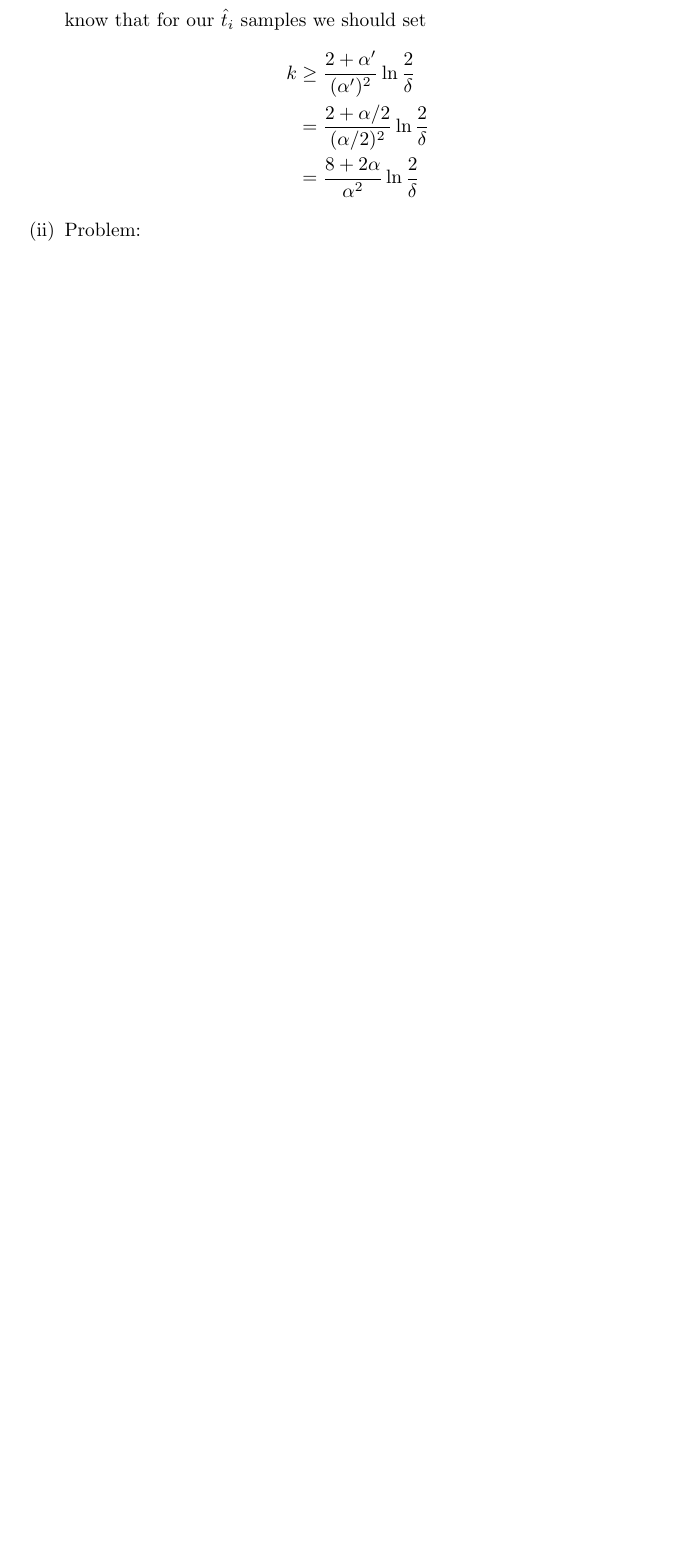
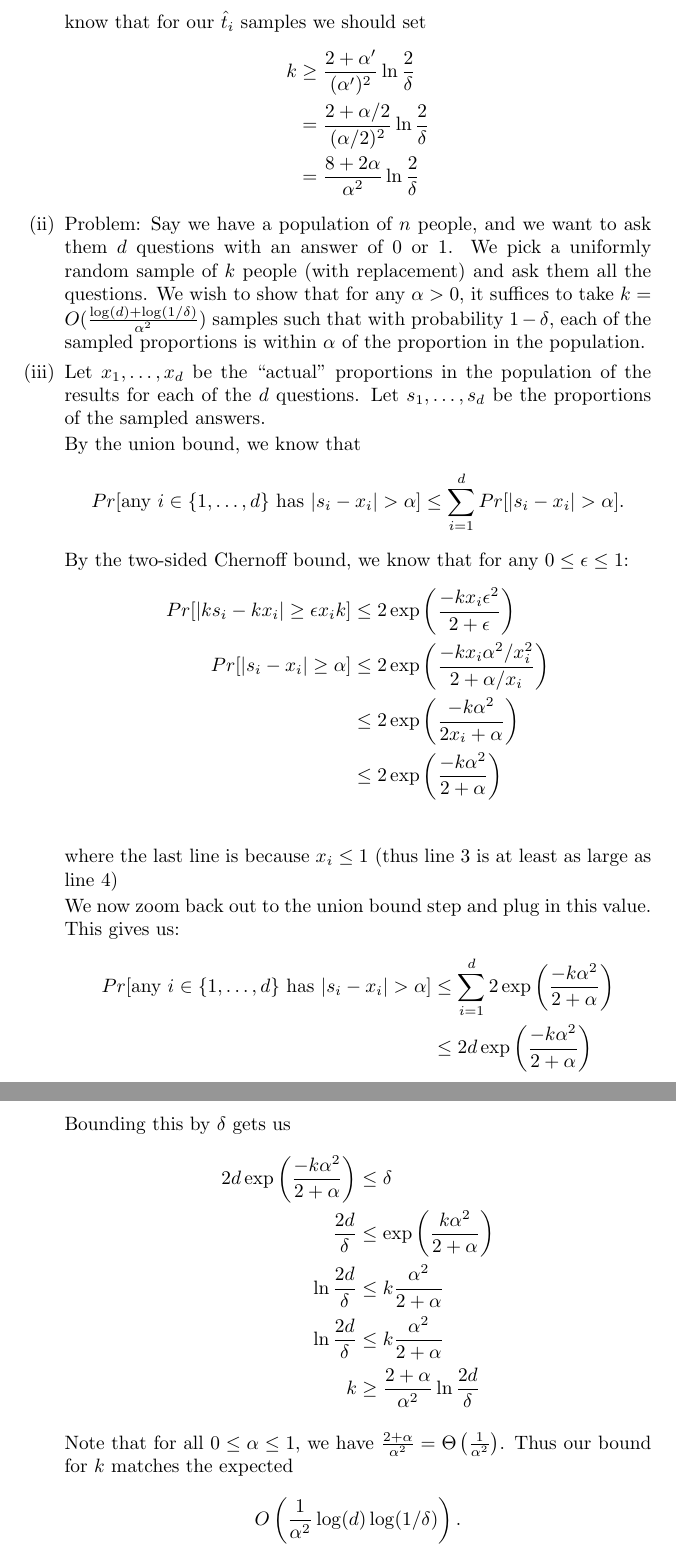
Before and after one commit to sarahscheffler/privacy-in-ml, a LaTeX problem sheet (hw1/pr3.tex): part of page 2 of 2 before the commit and two parts of pages 2 and 3 of 3 after it, the two joined at a grey line, cut so that both start at the same text, the shorter picture padded with empty space. Compiled offline with pdfLaTeX.

Commit message:
did pr3bii

```diff
--- a/hw1/pr3.tex
+++ b/hw1/pr3.tex
@@ -7,6 +7,7 @@
 
 \newcommand{\trueavg}{\bar{b}}
 \newcommand{\sampavg}{\hat{t}}
+\newcommand{\abs}[1]{\vert #1 \vert}
 
 \title{fa18 cs591s1: Homework 1, Problem 3}
 \author{Sarah Scheffler}
@@ -49,7 +50,46 @@
                     &= \frac{2 + \alpha/2}{(\alpha/2)^2} \ln \frac{2}{\delta} \\
                     &= \frac{8 + 2\alpha}{\alpha^2} \ln \frac{2}{\delta}
                 \end{align*}
-            \item Problem:
+            \item Problem: Say we have a population of $n$ people, and we want to ask them $d$ questions with an answer
+                of 0 or 1.  We pick a uniformly random sample of $k$ people (with replacement) and ask them all the
+                questions.  We wish to show that for any $\alpha > 0$, it suffices to take $k = O(\frac{\log(d) +
+                \log(1/\delta)}{\alpha^2})$ samples such that with probability $1-\delta$, each of the sampled
+                proportions is within $\alpha$ of the proportion in the population.
+
+            \item Let $x_1, \ldots, x_d$ be the ``actual'' proportions in the population of the results for
+                each of the $d$ questions.  Let $s_1, \ldots, s_d$ be the proportions of the sampled answers.
+
+                By the union bound, we know that
+                \[Pr[\text{any }i \in \{1,\ldots,d\}\text{ has }\abs{s_i - x_i} >
+                \alpha] \le \sum_{i=1}^d Pr[\abs{s_i - x_i} > \alpha].\]
+
+                By the two-sided Chernoff bound, we know that for any $0 \le \epsilon \le 1$:
+                \begin{align*}
+                    Pr[\abs{ k s_i - k x_i } \ge \epsilon x_i k] &\le 2\exp\left(\frac{-kx_i\epsilon^2}{2+\epsilon}\right) \\
+                    Pr[\abs{ s_i - x_i} \ge \alpha] &\le 2\exp\left( \frac{-kx_i\alpha^2/x_i^2}{2+\alpha/x_i} \right) \\
+                    &\le 2\exp\left( \frac{-k\alpha^2}{2x_i + \alpha} \right) \\
+                    &\le 2\exp\left( \frac{-k\alpha^2}{2 + \alpha} \right) \\
+                \end{align*}
+                where the last line is because $x_i \le 1$ (thus line 3 is at least as large as line 4)
+
+                We now zoom back out to the union bound step and plug in this value.  This gives us:
+                \begin{align*} Pr[\text{any }i \in \{1,\ldots,d\}\text{ has }\abs{s_i - x_i} >
+                    \alpha] &\le \sum_{i=1}^d 2\exp\left( \frac{-k\alpha^2}{2 + \alpha} \right)  \\
+                    &\le 2d\exp\left( \frac{-k\alpha^2}{2 + \alpha} \right)
+                \end{align*}
+
+                Bounding this by $\delta$ gets us
+                \begin{align*}
+                    2d\exp\left( \frac{-k\alpha^2}{2+\alpha} \right) &\le \delta \\
+                    \frac{2d}{\delta} &\le \exp\left( \frac{k\alpha^2}{2+\alpha} \right) \\
+                    \ln \frac{2d}{\delta} &\le k\frac{\alpha^2}{2+\alpha} \\
+                    \ln \frac{2d}{\delta} &\le k\frac{\alpha^2}{2+\alpha} \\
+                    k &\ge \frac{2+\alpha}{\alpha^2} \ln \frac{2d}{\delta}
+                \end{align*}
+
+                Note that for all $0 \le \alpha \le 1$, we have $\frac{2+\alpha}{\alpha^2} = \Theta\left(
+                \frac{1}{\alpha^2} \right)$.  Thus our bound for $k$ matches the expected
+                \[ O\left( \frac{1}{\alpha^2}\log(d)\log(1/\delta)\right). \]
         \end{enumerate}
 \end{enumerate}
 
```
